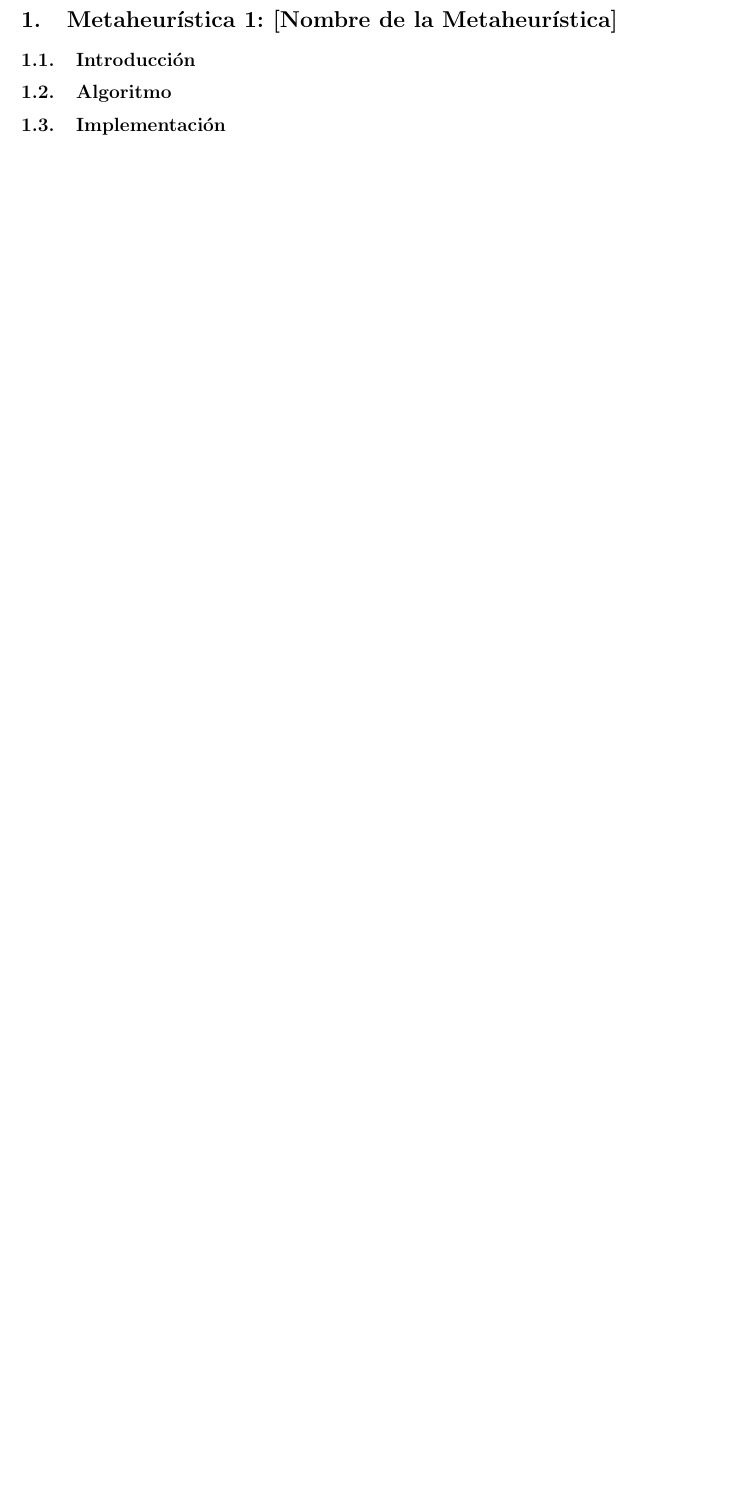
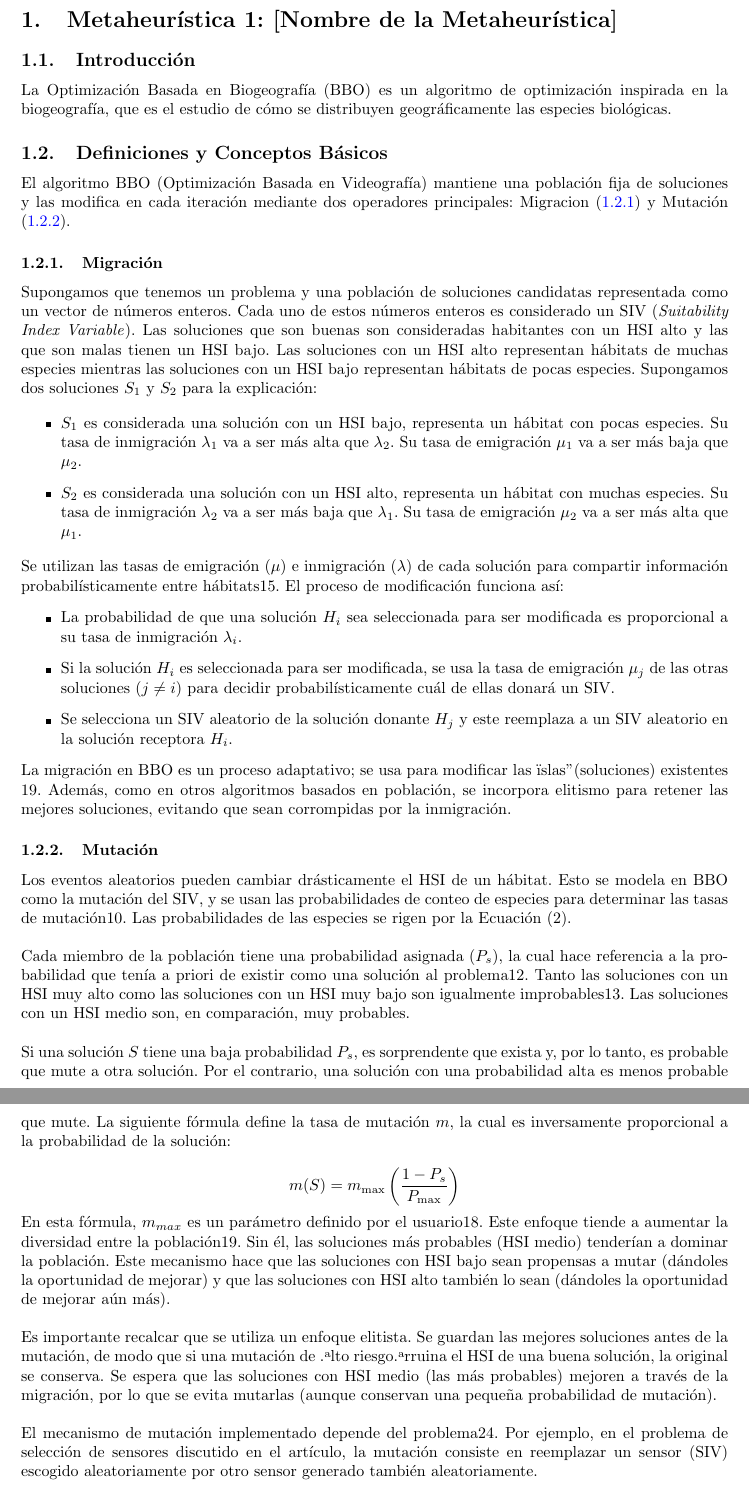
Before and after one commit to mariogutierrezlopez/busqueda_metaheuristicas, a LaTeX paper (BBO/informe/document.tex): part of page 3 of 4 before the commit and two parts of pages 3 and 4 of 5 after it, the two joined at a grey line, cut so that both start at the same text, the shorter picture padded with empty space. Compiled offline with pdfLaTeX.

Commit message:
migracion y mutacion

```diff
--- a/BBO/informe/document.tex
+++ b/BBO/informe/document.tex
@@ -77,29 +77,59 @@
 \label{sec:meta1_intro}
 % Aquí se describe brevemente la metaheurística.
 
+La Optimización Basada en Biogeografía (BBO) es un algoritmo de optimización inspirada en la biogeografía, que es el estudio de cómo se distribuyen geográficamente las especies biológicas.
 
+
+\subsection{Definiciones y Conceptos Básicos}
+
+
+
+
+El algoritmo BBO (Optimización Basada en Videografía) mantiene una población fija de soluciones y las modifica en cada iteración mediante dos operadores principales: Migracion (\ref{sec:migration}) y Mutación (\ref{sec:mutation}).
+
+\subsubsection{Migración} \label{sec:migration}
+
+Supongamos que tenemos un problema y una población de soluciones candidatas representada como un vector de números enteros. Cada uno de estos números enteros es considerado un SIV (\textit{Suitability Index Variable}).
+Las soluciones que son buenas son consideradas habitantes con un HSI alto y las que son malas tienen un HSI bajo. Las soluciones con un HSI alto representan hábitats de muchas especies mientras las soluciones con un HSI bajo representan hábitats de pocas especies. Supongamos dos soluciones $S_1$ y $S_2$ para la explicación:
+
+\begin{itemize}
+    \item $S_1$ es considerada una solución con un HSI bajo, representa un hábitat con pocas especies. Su tasa de inmigración $\lambda_1$ va a ser más alta que $\lambda_2$. Su tasa de emigración $\mu_1$ va a ser más baja que $\mu_2$.
+    \item $S_2$ es considerada una solución con un HSI alto, representa un hábitat con muchas especies. Su tasa de inmigración $\lambda_2$ va a ser más baja que $\lambda_1$. Su tasa de emigración $\mu_2$ va a ser más alta que $\mu_1$.
+\end{itemize}
+Se utilizan las tasas de emigración ($\mu$) e inmigración ($\lambda$) de cada solución para compartir información probabilísticamente entre hábitats15. El proceso de modificación funciona así:
+\begin{itemize}
+    \item La probabilidad de que una solución $H_i$ sea seleccionada para ser modificada es proporcional a su tasa de inmigración $\lambda_i$.
+    \item Si la solución $H_i$ es seleccionada para ser modificada, se usa la tasa de emigración $\mu_j$ de las otras soluciones ($j \neq i$) para decidir probabilísticamente cuál de ellas donará un SIV.
+    \item Se selecciona un SIV aleatorio de la solución donante $H_j$ y este reemplaza a un SIV aleatorio en la solución receptora $H_i$.
+\end{itemize}
+La migración en BBO es un proceso adaptativo; se usa para modificar las "islas" (soluciones) existentes 19. Además, como en otros algoritmos basados en población, se incorpora elitismo para retener las mejores soluciones, evitando que sean corrompidas por la inmigración.
+
+
+\subsubsection{Mutación} \label{sec:mutation}Los eventos aleatorios pueden cambiar drásticamente el HSI de un hábitat. Esto se modela en BBO como la mutación del SIV, y se usan las probabilidades de conteo de especies para determinar las tasas de mutación10. Las probabilidades de las especies se rigen por la Ecuación (2).\\
+
+Cada miembro de la población tiene una probabilidad asignada ($P_s$), la cual hace referencia a la probabilidad que tenía a priori de existir como una solución al problema12. Tanto las soluciones con un HSI muy alto como las soluciones con un HSI muy bajo son igualmente improbables13. Las soluciones con un HSI medio son, en comparación, muy probables.\\
+
+Si una solución $S$ tiene una baja probabilidad $P_s$, es sorprendente que exista y, por lo tanto, es probable que mute a otra solución. Por el contrario, una solución con una probabilidad alta es menos probable que mute. La siguiente fórmula define la tasa de mutación $m$, la cual es inversamente proporcional a la probabilidad de la solución:
+
+$$m(S) = m_{\text{max}} \left( \frac{1 - P_s}{P_{\text{max}}} \right)$$
+
+En esta fórmula, $m_{max}$ es un parámetro definido por el usuario18. Este enfoque tiende a aumentar la diversidad entre la población19. Sin él, las soluciones más probables (HSI medio) tenderían a dominar la población. Este mecanismo hace que las soluciones con HSI bajo sean propensas a mutar (dándoles la oportunidad de mejorar) y que las soluciones con HSI alto también lo sean (dándoles la oportunidad de mejorar aún más).\\
+
+Es importante recalcar que se utiliza un enfoque elitista. Se guardan las mejores soluciones antes de la mutación, de modo que si una mutación de "alto riesgo" arruina el HSI de una buena solución, la original se conserva. Se espera que las soluciones con HSI medio (las más probables) mejoren a través de la migración, por lo que se evita mutarlas (aunque conservan una pequeña probabilidad de mutación).\\
+
+El mecanismo de mutación implementado depende del problema24. Por ejemplo, en el problema de selección de sensores discutido en el artículo, la mutación consiste en reemplazar un sensor (SIV) escogido aleatoriamente por otro sensor generado también aleatoriamente.
 \subsection{Algoritmo}
 \label{sec:meta1_algoritmo}
-% Aquí se explica de forma clara cada uno de los elementos asociados:
-% - Espacio de soluciones
-% - Definición del entorno
-% - Función objetivo
-% - Etc.
 
 
 \subsection{Implementación}
 \label{sec:meta1_implementacion}
-% Aquí se indica todo lo referente a la implementación:
-% - Lenguaje utilizado
-% - Parámetros utilizados
-% - Simulaciones realizadas
-% - Problemas analizados
+
 
 
 \subsection{Conclusiones}
 \label{sec:meta1_conclusiones}
-% Aquí se aportan las conclusiones sobre el comportamiento
-% del método en cada uno de los problemas analizados.
+
 
 
 % --- REFERENCIAS ---
```
Also changed, not shown: BBO/informe/document.pdf, BBO/informe/document.tex (4 more changed lines), 7 other files.
